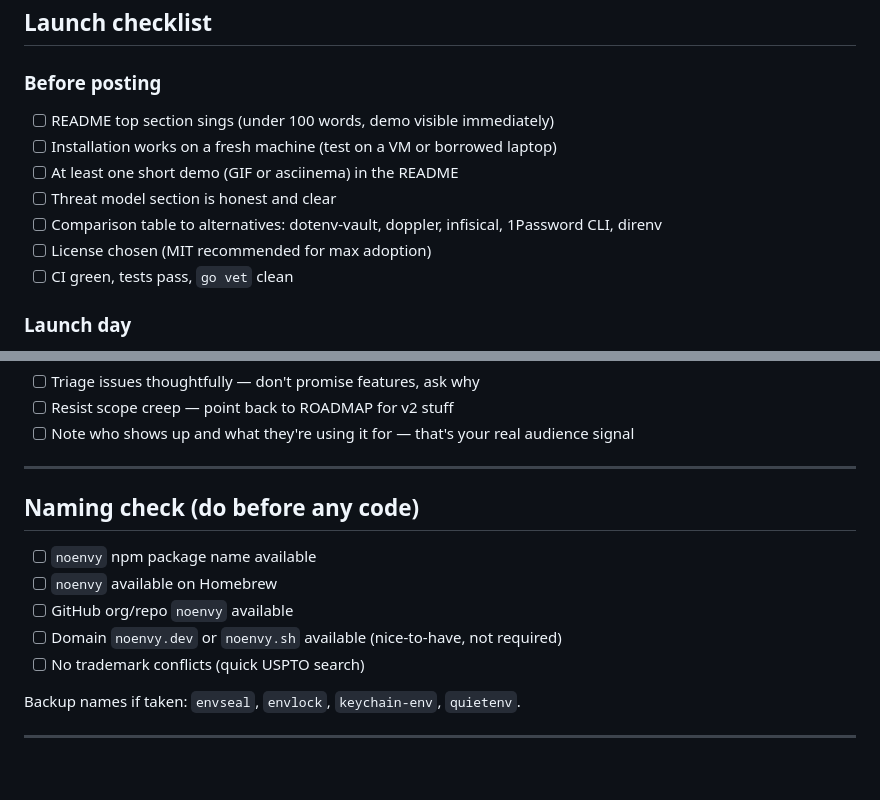
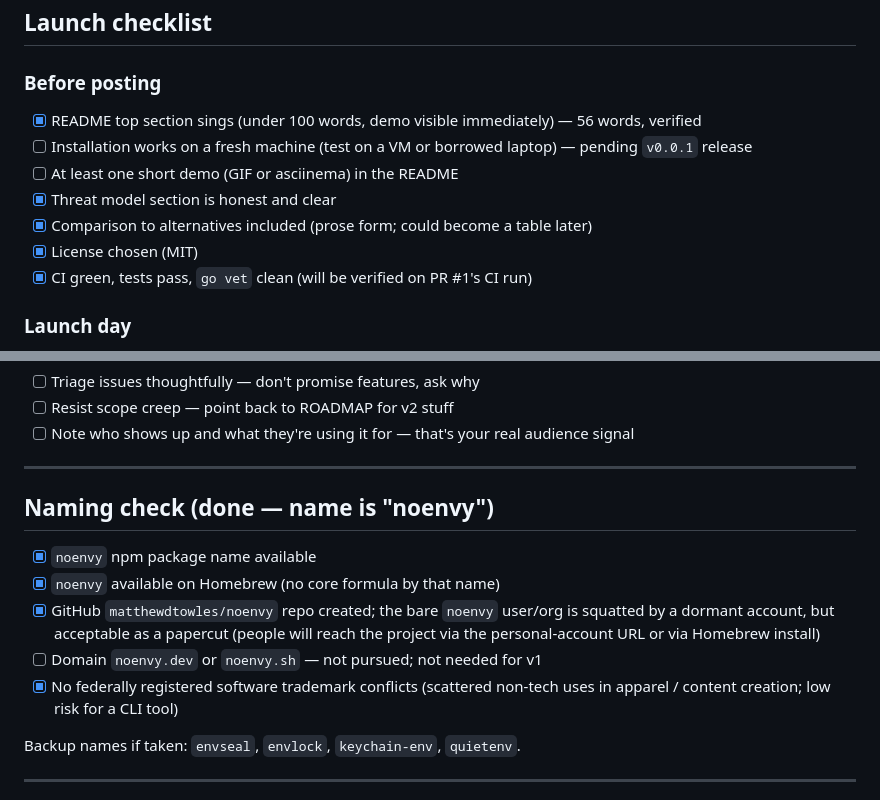
Before and after one commit to matthewdtowles/noenvy, a Markdown page: noenvy-plan.md, 2 parts joined by grey strips. Drawn GitHub-style; blank space fills up the shorter version.

```diff
--- a/noenvy-plan.md
+++ b/noenvy-plan.md
@@ -161,13 +194,13 @@ OS Keyring                        # holds encryption key, never touches disk
 ## Launch checklist
 
 ### Before posting
-- [ ] README top section sings (under 100 words, demo visible immediately)
-- [ ] Installation works on a fresh machine (test on a VM or borrowed laptop)
+- [x] README top section sings (under 100 words, demo visible immediately) — 56 words, verified
+- [ ] Installation works on a fresh machine (test on a VM or borrowed laptop) — pending `v0.0.1` release
 - [ ] At least one short demo (GIF or asciinema) in the README
-- [ ] Threat model section is honest and clear
-- [ ] Comparison table to alternatives: dotenv-vault, doppler, infisical, 1Password CLI, direnv
-- [ ] License chosen (MIT recommended for max adoption)
-- [ ] CI green, tests pass, `go vet` clean
+- [x] Threat model section is honest and clear
+- [x] Comparison to alternatives included (prose form; could become a table later)
+- [x] License chosen (MIT)
+- [x] CI green, tests pass, `go vet` clean (will be verified on PR #1's CI run)
 
 ### Launch day
 - [ ] HN post title: descriptive, no "Show HN: I built..." preamble. Something like "Noenvy – Encrypt .env files with your OS keyring"
@@ -182,13 +215,13 @@ OS Keyring                        # holds encryption key, never touches disk
 
 ---
 
-## Naming check (do before any code)
+## Naming check (done — name is "noenvy")
 
-- [ ] `noenvy` npm package name available
-- [ ] `noenvy` available on Homebrew
-- [ ] GitHub org/repo `noenvy` available
-- [ ] Domain `noenvy.dev` or `noenvy.sh` available (nice-to-have, not required)
-- [ ] No trademark conflicts (quick USPTO search)
+- [x] `noenvy` npm package name available
+- [x] `noenvy` available on Homebrew (no core formula by that name)
+- [x] GitHub `matthewdtowles/noenvy` repo created; the bare `noenvy` user/org is squatted by a dormant account, but acceptable as a papercut (people will reach the project via the personal-account URL or via Homebrew install)
+- [ ] Domain `noenvy.dev` or `noenvy.sh` — not pursued; not needed for v1
+- [x] No federally registered software trademark conflicts (scattered non-tech uses in apparel / content creation; low risk for a CLI tool)
 
 Backup names if taken: `envseal`, `envlock`, `keychain-env`, `quietenv`.
 
```
Also changed, not shown: other parts of noenvy-plan.md (+48 -15 lines).
